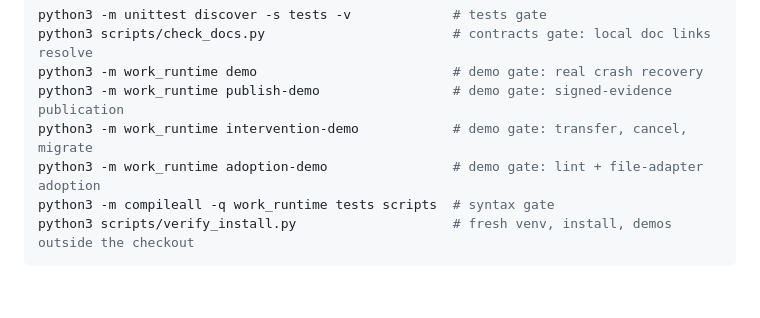
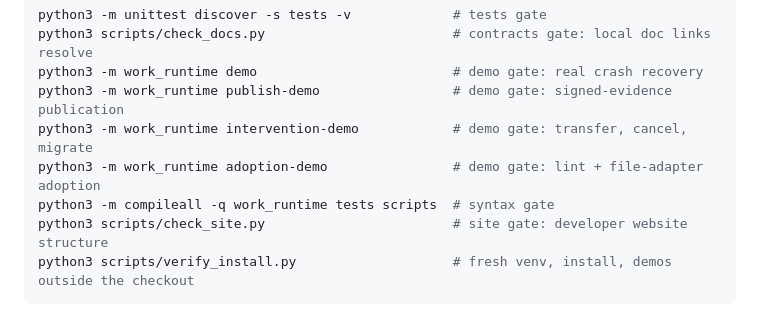
Before and after one commit to WayJ/governed-agentic-work-runtime, a Markdown page: README.md, the part around one of its changes. Rendered like a GitHub page; blank space fills up the shorter version.

````diff
--- a/README.md
+++ b/README.md
@@ -196,6 +196,7 @@ python3 -m work_runtime publish-demo                 # demo gate: signed-evidenc
 python3 -m work_runtime intervention-demo            # demo gate: transfer, cancel, migrate
 python3 -m work_runtime adoption-demo                # demo gate: lint + file-adapter adoption
 python3 -m compileall -q work_runtime tests scripts  # syntax gate
+python3 scripts/check_site.py                        # site gate: developer website structure
 python3 scripts/verify_install.py                    # fresh venv, install, demos outside the checkout
 ```
 
````
Also changed, not shown: other parts of README.md (+1 -1 lines), .agents/notes/2026-10-14-S6-delivery-report.md (+17 -0 lines), README.zh-CN.md (+3 -0 lines).
